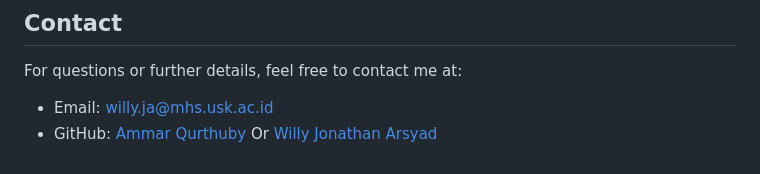
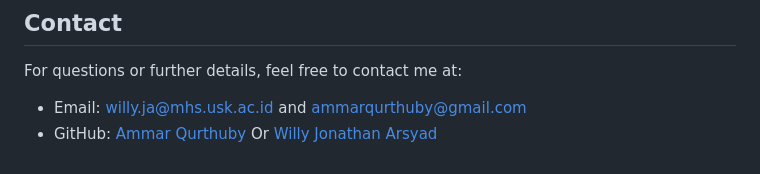
Before and after one commit to Giant77/Nusantara-Finder, a Markdown page: README.md, the part around the change. Drawn GitHub-style.

```diff
--- a/README.md
+++ b/README.md
@@ -90,5 +90,5 @@ This project is licensed under the MIT License - see the [LICENSE](LICENSE) file
 
 For questions or further details, feel free to contact me at:
 
-- Email: [willy.ja@mhs.usk.ac.id](mailto:willy.ja@mhs.usk.ac.id)
+- Email: [willy.ja@mhs.usk.ac.id](mailto:willy.ja@mhs.usk.ac.id) and [ammarqurthuby@gmail.com](mailto:ammarqurthuby@gmail.com)
 - GitHub: [Ammar Qurthuby](https://github.com/marqynew) Or [Willy Jonathan Arsyad](https://github.com/Giant77)
```
